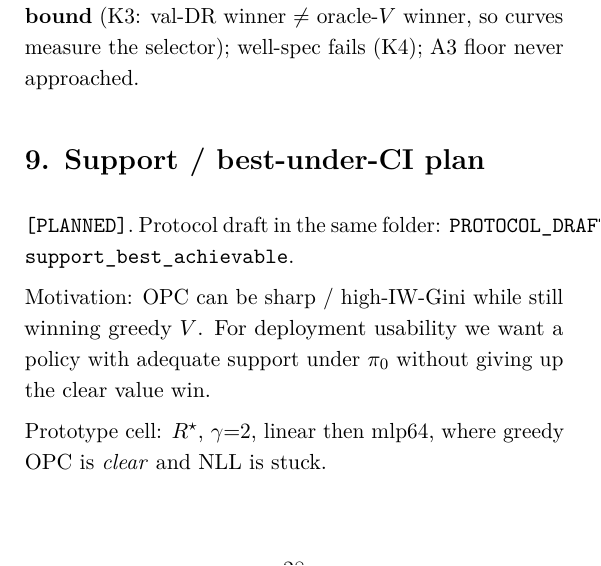
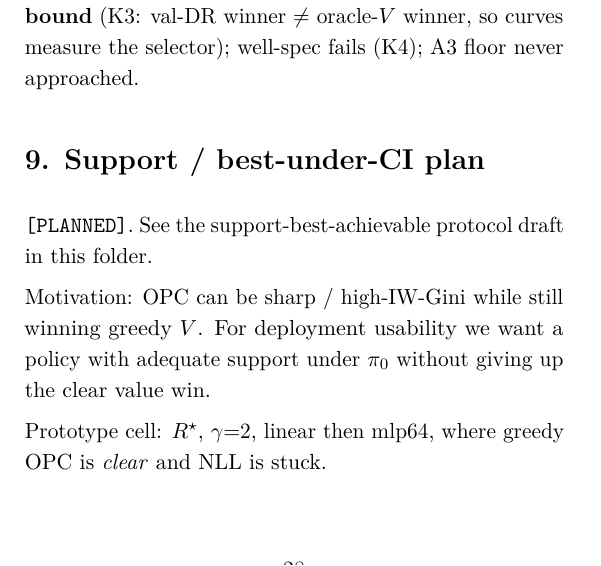
Before and after one commit to TauRoeed/OPC, a LaTeX document (artifacts/full_study/misspec_experiment/MISSPEC_FULL_REPORT.tex): part of page 28 of 30, cut so that both start at the same text. Compiled offline with pdfLaTeX.

Commit message:
Fix remaining overfull line in misspec full report.
Co-authored-by: Cursor <cursoragent@cursor.com>
Co-authored-by: TauRoeed <TauRoeed@users.noreply.github.com>

```diff
--- a/artifacts/full_study/misspec_experiment/MISSPEC_FULL_REPORT.tex
+++ b/artifacts/full_study/misspec_experiment/MISSPEC_FULL_REPORT.tex
@@ -1420,10 +1420,8 @@ fails (K4); A3 floor never approached.
 \phonesection{9. Support / best-under-CI plan}
 %%%%%%%%%%%%%%%%%%%%%%%%%%%%%%%%%%%%%%%%%%%%%%%%%%%%%%%%%%%%%%%%%%%%%%
 
-\stag{PLANNED}. Protocol draft in the same
-folder:
-\texttt{PROTOCOL\_DRAFT\_}\\
-\texttt{support\_best\_achievable}.
+\stag{PLANNED}. See the support-best-achievable
+protocol draft in this folder.
 
 Motivation: OPC can be sharp / high-IW-Gini
 while still winning greedy $V$. For
```
Also changed, not shown: artifacts/full_study/misspec_experiment/MISSPEC_FULL_REPORT.pdf.
